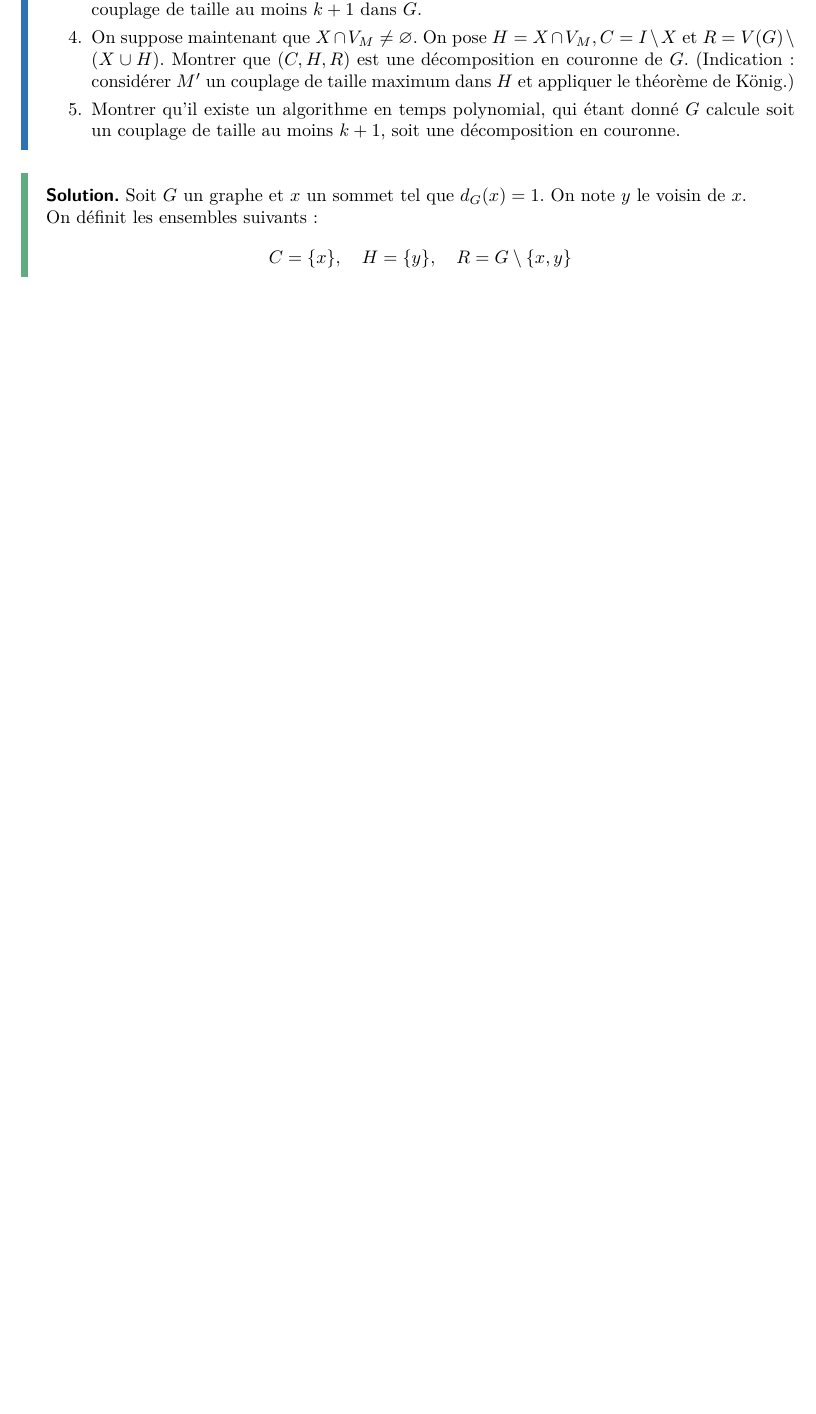
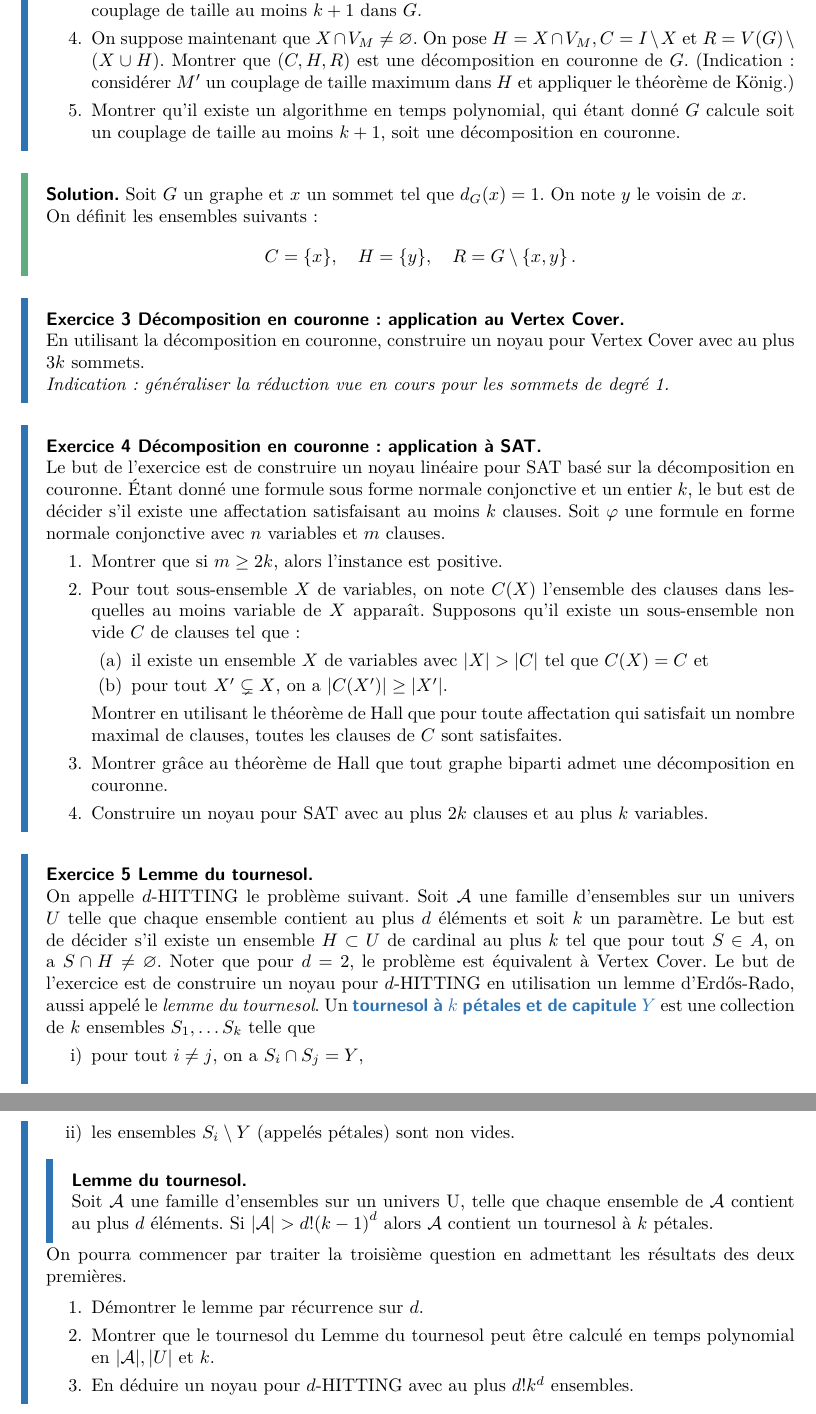
Before and after one commit to Ivan23BG/M2_Algorithmique, a LaTeX document (src/HAI904I_Algo_spec/light_main.tex, which reads src/HAI904I_Algo_spec/td_1.tex): part of page 3 of 3 before the commit and two parts of pages 3 and 4 of 4 after it, the two joined at a grey line, cut so that both start at the same text, the shorter picture padded with empty space. Compiled offline with pdfLaTeX.

Commit message:
rajout exos td1 algo spec + compil pdfs

```diff
--- a/src/HAI904I_Algo_spec/rapport_1.tex
+++ b/src/HAI904I_Algo_spec/td_1.tex
@@ -115,8 +96,62 @@ Plan du cours:
     Soit \(G\) un graphe et \(x\) un sommet tel que \(d_G(x) = 1\).
     On note \(y\) le voisin de \(x\).
 
-    On définit les ensembles suivants:
+    On définit les ensembles suivants :
     \begin{equation*}
-        C = \{x\}, \quad H = \{y\}, \quad R = G \setminus \left\{x, y\right\}
+        C = \{x\}, \quad H = \{y\}, \quad R = G \setminus \left\{x, y\right\}.
     \end{equation*}
 \end{td-sol}
+
+\begin{td-exo}[Décomposition en couronne : application au Vertex Cover]\,\\
+    En utilisant la décomposition en couronne, construire un noyau pour Vertex Cover avec au plus \(3k\) sommets.\\
+    \textit{Indication : généraliser la réduction vue en cours pour les sommets de degré 1.}
+\end{td-exo}
+
+\begin{td-exo}[Décomposition en couronne : application à SAT]\,\\
+    Le but de l'exercice est de construire un noyau linéaire pour SAT basé sur la décomposition en couronne.
+    Étant donné une formule sous forme normale conjonctive et un entier \(k\), le but est de décider s'il existe une affectation satisfaisant au moins \(k\) clauses.
+    Soit \(\varphi\) une formule en forme normale conjonctive avec \(n\) variables et \(m\) clauses.
+    \begin{enumerate}
+        \item Montrer que si \(m\geq 2k\), alors l'instance est positive.
+
+        \item Pour tout sous-ensemble \(X\) de variables, on note \(C(X)\) l'ensemble des clauses dans lesquelles au moins variable de \(X\) apparaît.
+        Supposons qu'il existe un sous-ensemble non vide \(C\) de clauses tel que :
+        \begin{enumerate}
+            \item il existe un ensemble \(X\) de variables avec \(|X| > |C|\) tel que \(C(X) = C\) et
+            \item pour tout \(X' \subsetneq X\), on a \(|C(X')| \geq |X'|\).
+        \end{enumerate}
+        Montrer en utilisant le théorème de Hall que pour toute affectation qui satisfait un nombre maximal de clauses, toutes les clauses de \(C\) sont satisfaites.
+
+        \item Montrer grâce au théorème de Hall que tout graphe biparti admet une décomposition en couronne.
+
+        \item Construire un noyau pour SAT avec au plus \(2k\) clauses et au plus \(k\) variables.
+    \end{enumerate}
+\end{td-exo}
+
+\begin{td-exo}[Lemme du tournesol]\,\\
+    On appelle \(d\)-HITTING le problème suivant.
+    Soit \(\mathcal{A}\) une famille d'ensembles sur un univers \(U\) telle que chaque ensemble contient au plus \(d\) éléments et soit \(k\) un paramètre.
+    Le but est de décider s'il existe un ensemble \(H \subset U\) de cardinal au plus \(k\) tel que pour tout \(S\in A\), on a \(S\cap H \neq \varnothing\).
+    Noter que pour \(d=2\), le problème est équivalent à Vertex Cover.
+    Le but de l'exercice est de construire un noyau pour \(d\)-HITTING en utilisation un lemme d'Erdős-Rado, aussi appelé le \emph{lemme du tournesol}.
+    Un \defemph{tournesol à \(k\) pétales et de capitule \(Y\)} est une collection de \(k\) ensembles \(S_1,\ldots S_k\) telle que
+    \begin{enumerate}[label=\roman*)]
+        \item pour tout \(i\neq j\), on a \(S_i \cap S_j = Y\),
+        \item les ensembles \(S_i \setminus Y\) (appelés pétales) sont non vides.
+    \end{enumerate}
+
+    \begin{lemma}[du tournesol]\,\\
+        Soit \(\mathcal{A}\) une famille d'ensembles sur un univers U, telle que chaque ensemble de \(\mathcal A\) contient au plus \(d\) éléments.
+        Si \(|\mathcal{A}| > d ! {(k-1)}^d\) alors \(\mathcal{A}\) contient un tournesol à \(k\) pétales.
+    \end{lemma}\vspace{1mm}
+
+    On pourra commencer par traiter la troisième question en admettant les résultats des deux premières.
+
+    \begin{enumerate}
+        \item Démontrer le lemme par récurrence sur \(d\).
+
+        \item Montrer que le tournesol du Lemme du tournesol peut être calculé en temps polynomial en \(|\mathcal{A}|, |U|\) et \(k\).
+
+        \item En déduire un noyau pour \(d\)-HITTING avec au plus \(d! k^d\) ensembles.
+    \end{enumerate}
+\end{td-exo}
```
Also changed, not shown: src/HAI904I_Algo_spec/dark_main.tex (+1 -1 lines), src/HAI904I_Algo_spec/light_main.tex (+1 -1 lines), src/HAI904I_Algo_spec/local_header.tex (+3 -0 lines), src/HAI904I_Algo_spec/td_content.tex (renamed from src/HAI904I_Algo_spec/rapport_content.tex, +2 -2 lines), src/HAI904I_Algo_spec/_pdf/dark_main.pdf, src/HAI904I_Algo_spec/_pdf/light_main.pdf, src/HAI906I_Calcul_formel/_pdf/dark_main.pdf, src/HAI906I_Calcul_formel/_pdf/light_main.pdf, src/HAI907I_Conferences/_pdf/dark_main.pdf, src/HAI907I_Conferences/_pdf/light_main.pdf, src/HAI910I_Contraintes/_pdf/dark_main.pdf, src/HAI910I_Contraintes/_pdf/light_main.pdf, src/HAI915I_Graphes/_pdf/dark_main.pdf, src/HAI915I_Graphes/_pdf/light_main.pdf, 7 more files, 4 other files.
